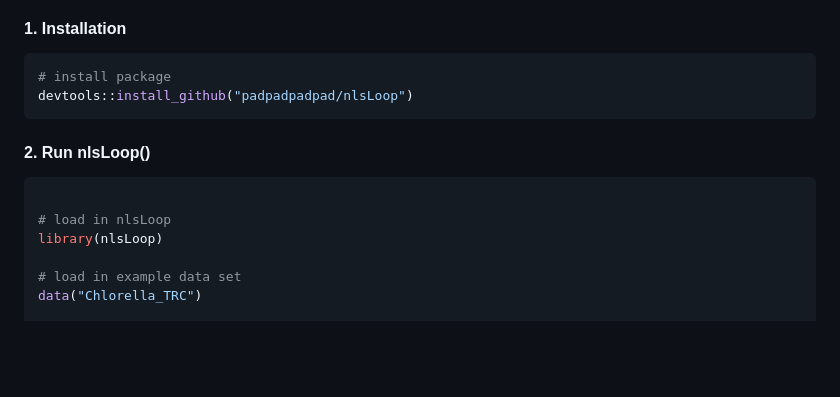
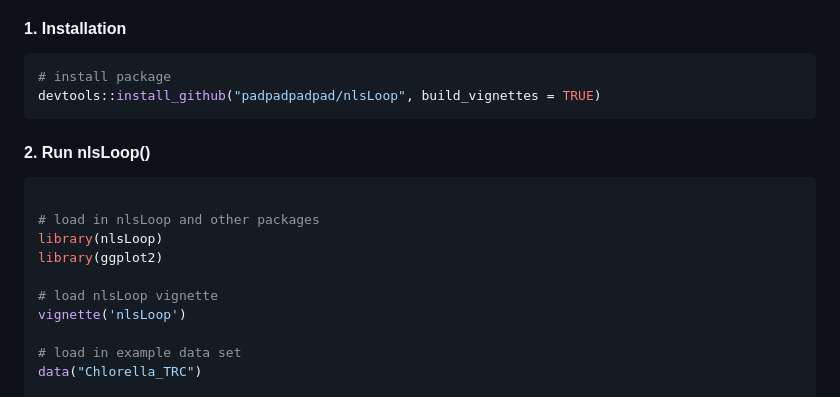
Before and after one commit to padpadpadpad/nlsLoop, a Markdown page: README.md, the part around one of its changes. Drawn GitHub-style; blank space fills up the shorter version.

Commit message:
big package update - getting there

````diff
--- a/README.md
+++ b/README.md
@@ -27,15 +27,19 @@ A more in-depth tutorial and explanation of how to use `nlsLoop()` can be found
 
 ``` r
 # install package
-devtools::install_github("padpadpadpad/nlsLoop")
+devtools::install_github("padpadpadpad/nlsLoop", build_vignettes = TRUE)
 ```
 
 #### 2. Run nlsLoop()
 
 ``` r
 
-# load in nlsLoop
+# load in nlsLoop and other packages
 library(nlsLoop)
+library(ggplot2)
+
+# load nlsLoop vignette
+vignette('nlsLoop')
 
 # load in example data set
 data("Chlorella_TRC")
````
Also changed, not shown: other parts of README.md (+59 -4 lines), README-confint_nlsLoop-1.png (added), README-data_wrangling-1.png (added), README-first_fit_plot-1.png, 7 other files.
